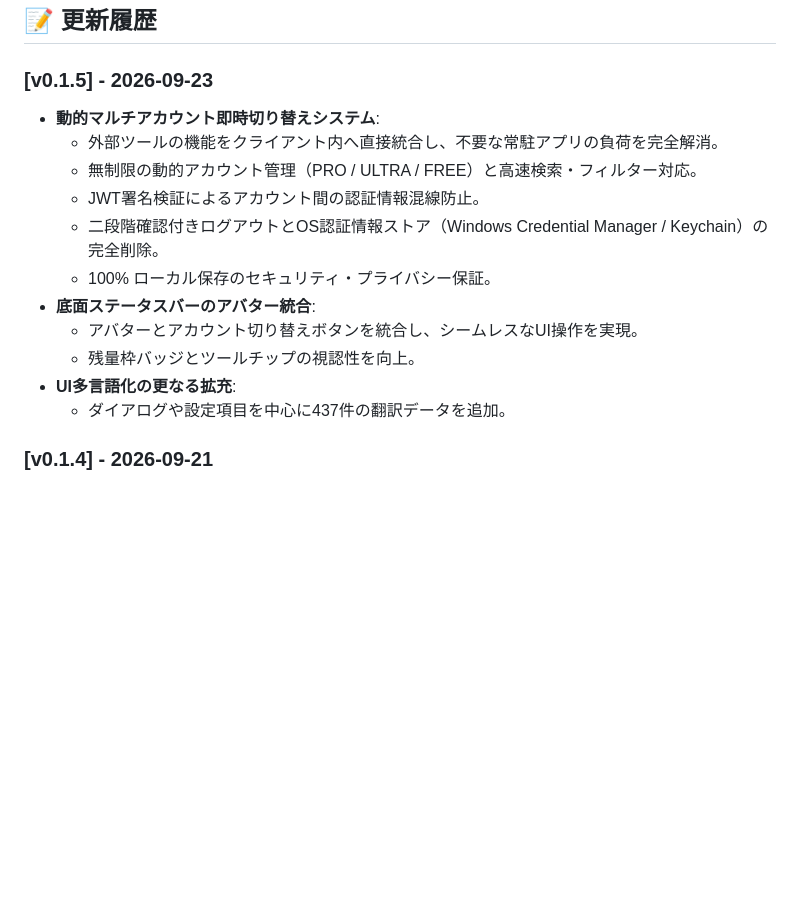
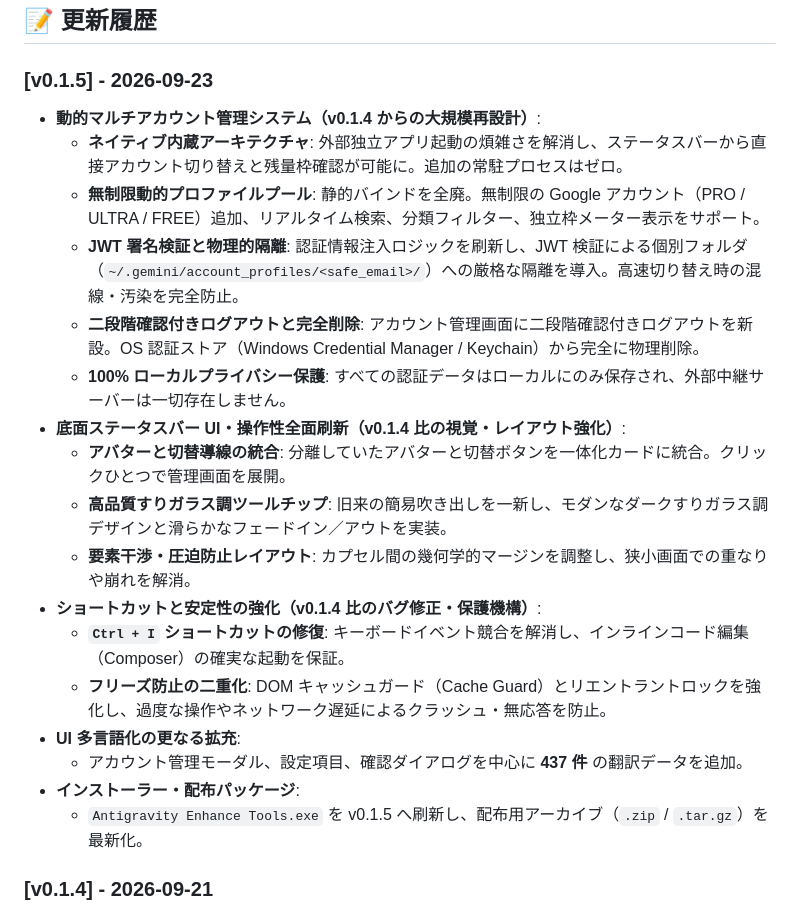
Before and after one commit to Kutaze/Antigravity-Enhance-Pack-Tools, a Markdown page: README_JA.md, the part around the change. Rendered like a GitHub page; blank space fills up the shorter version.

```diff
--- a/README_JA.md
+++ b/README_JA.md
@@ -124,17 +124,23 @@ curl -fsSL https://raw.githubusercontent.com/Kutaze/Antigravity-Enhance-Pack-Too
 ## 📝 更新履歴
 
 ### [v0.1.5] - 2026-09-23
-- **動的マルチアカウント即時切り替えシステム**:
-  - 外部ツールの機能をクライアント内へ直接統合し、不要な常駐アプリの負荷を完全解消。
-  - 無制限の動的アカウント管理（PRO / ULTRA / FREE）と高速検索・フィルター対応。
-  - JWT署名検証によるアカウント間の認証情報混線防止。
-  - 二段階確認付きログアウトとOS認証情報ストア（Windows Credential Manager / Keychain）の完全削除。
-  - 100% ローカル保存のセキュリティ・プライバシー保証。
-- **底面ステータスバーのアバター統合**:
-  - アバターとアカウント切り替えボタンを統合し、シームレスなUI操作を実現。
-  - 残量枠バッジとツールチップの視認性を向上。
-- **UI多言語化の更なる拡充**:
-  - ダイアログや設定項目を中心に437件の翻訳データを追加。
+- **動的マルチアカウント管理システム（v0.1.4 からの大規模再設計）**:
+  - **ネイティブ内蔵アーキテクチャ**: 外部独立アプリ起動の煩雑さを解消し、ステータスバーから直接アカウント切り替えと残量枠確認が可能に。追加の常駐プロセスはゼロ。
+  - **無制限動的プロファイルプール**: 静的バインドを全廃。無制限の Google アカウント（PRO / ULTRA / FREE）追加、リアルタイム検索、分類フィルター、独立枠メーター表示をサポート。
+  - **JWT 署名検証と物理的隔離**: 認証情報注入ロジックを刷新し、JWT 検証による個別フォルダ（`~/.gemini/account_profiles/<safe_email>/`）への厳格な隔離を導入。高速切り替え時の混線・汚染を完全防止。
+  - **二段階確認付きログアウトと完全削除**: アカウント管理画面に二段階確認付きログアウトを新設。OS 認証ストア（Windows Credential Manager / Keychain）から完全に物理削除。
+  - **100% ローカルプライバシー保護**: すべての認証データはローカルにのみ保存され、外部中継サーバーは一切存在しません。
+- **底面ステータスバー UI・操作性全面刷新（v0.1.4 比の視覚・レイアウト強化）**:
+  - **アバターと切替導線の統合**: 分離していたアバターと切替ボタンを一体化カードに統合。クリックひとつで管理画面を展開。
+  - **高品質すりガラス調ツールチップ**: 旧来の簡易吹き出しを一新し、モダンなダークすりガラス調デザインと滑らかなフェードイン／アウトを実装。
+  - **要素干渉・圧迫防止レイアウト**: カプセル間の幾何学的マージンを調整し、狭小画面での重なりや崩れを解消。
+- **ショートカットと安定性の強化（v0.1.4 比のバグ修正・保護機構）**:
+  - **`Ctrl + I` ショートカットの修復**: キーボードイベント競合を解消し、インラインコード編集（Composer）の確実な起動を保証。
+  - **フリーズ防止の二重化**: DOM キャッシュガード（Cache Guard）とリエントラントロックを強化し、過度な操作やネットワーク遅延によるクラッシュ・無応答を防止。
+- **UI 多言語化の更なる拡充**:
+  - アカウント管理モーダル、設定項目、確認ダイアログを中心に **437 件** の翻訳データを追加。
+- **インストーラー・配布パッケージ**:
+  - `Antigravity Enhance Tools.exe` を v0.1.5 へ刷新し、配布用アーカイブ（`.zip` / `.tar.gz`）を最新化。
 
 ### [v0.1.4] - 2026-09-21
 - **スキルハブ（Skills Hub）の刷新**：3列レスポンシブグリッドレイアウトへの全面改修、ダーク・ライト両テーマにおける高コントラストなテキスト表示、新規チャット自動遷移呼び出し、仕様フォルダ展開機能。
```
Also changed, not shown: README.md (+18 -11 lines), README_EN.md (+17 -11 lines).
